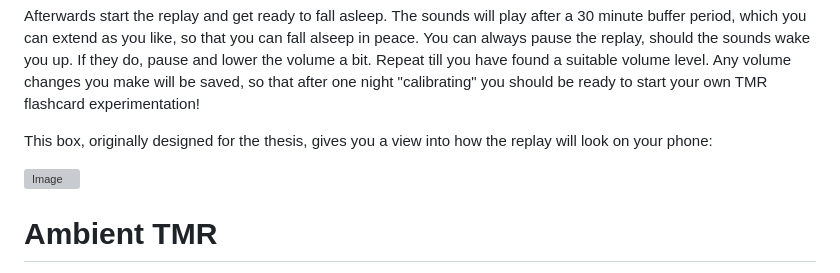
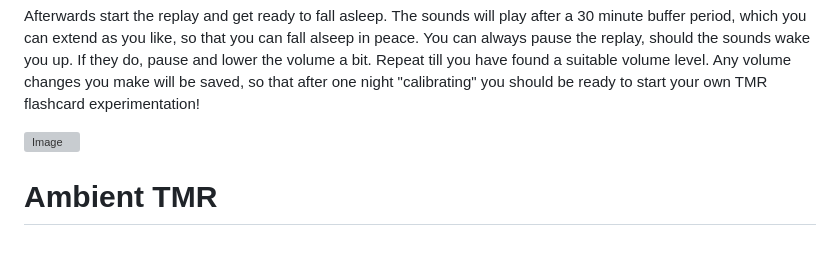
Before and after one commit to HML-uos/TMR-Learning-App, a Markdown page: README.md, the part around the change. Drawn GitHub-style; blank space fills up the shorter version; grey boxes are pictures that could not be loaded.

```diff
--- a/README.md
+++ b/README.md
@@ -36,9 +36,7 @@ Once you are ready to go to sleep you can activate the replay via the moon butto
 
 Afterwards start the replay and get ready to fall asleep. The sounds will play after a 30 minute buffer period, which you can extend as you like, so that you can fall alseep in peace. You can always pause the replay, should the sounds wake you up. If they do, pause and lower the volume a bit. Repeat till you have found a suitable volume level. Any volume changes you make will be saved, so that after one night "calibrating" you should be ready to start your own TMR flashcard experimentation!
 
-This box, originally designed for the thesis, gives you a view into how the replay will look on your phone:
-
-![Image](https://github.com/user-attachments/assets/e6e52c5c-8b4a-4b25-80de-82364db0376f)
+![Image](https://github.com/user-attachments/assets/d1e0d157-bf9c-484b-84f1-6b7f04320e59)
 
 # Ambient TMR
 
```
